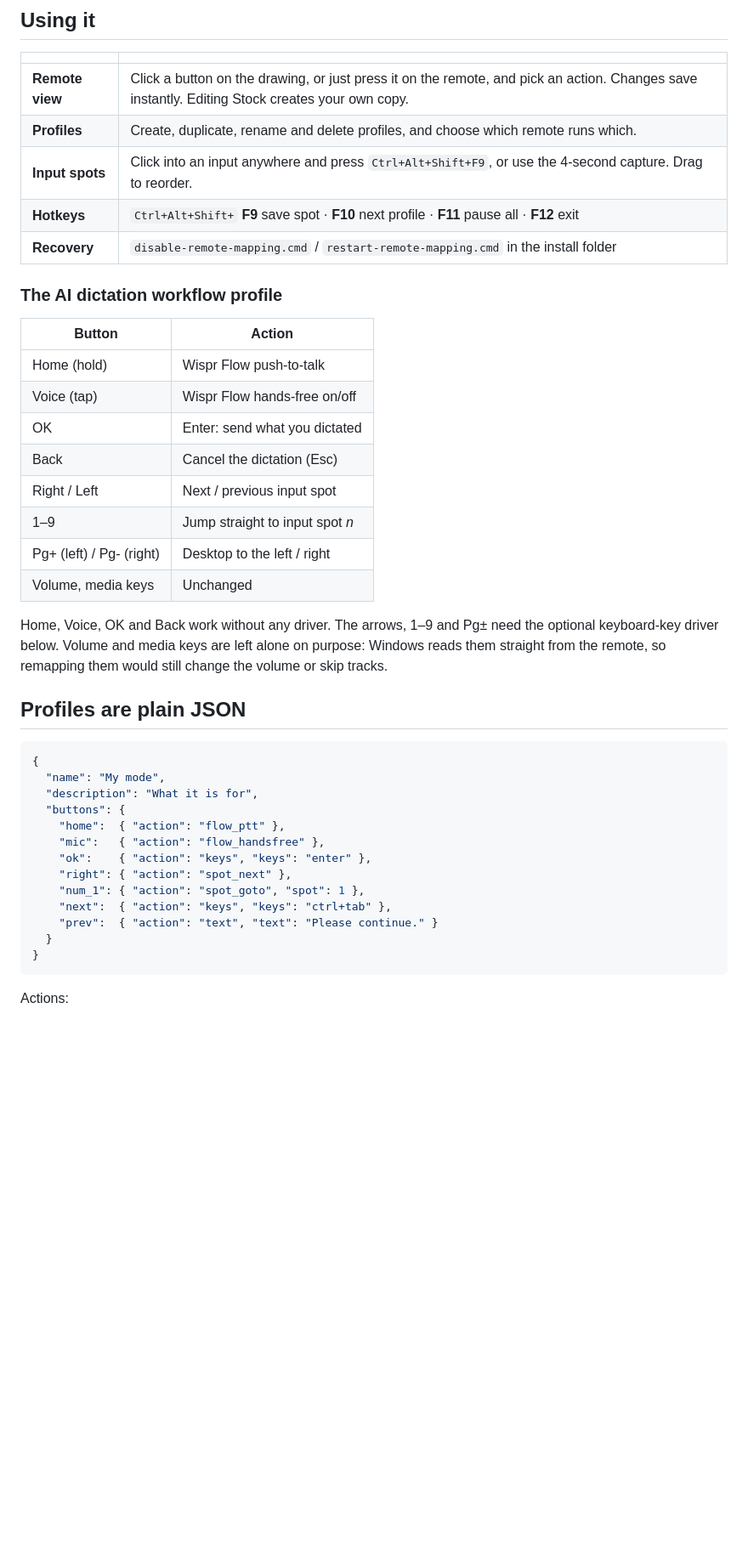
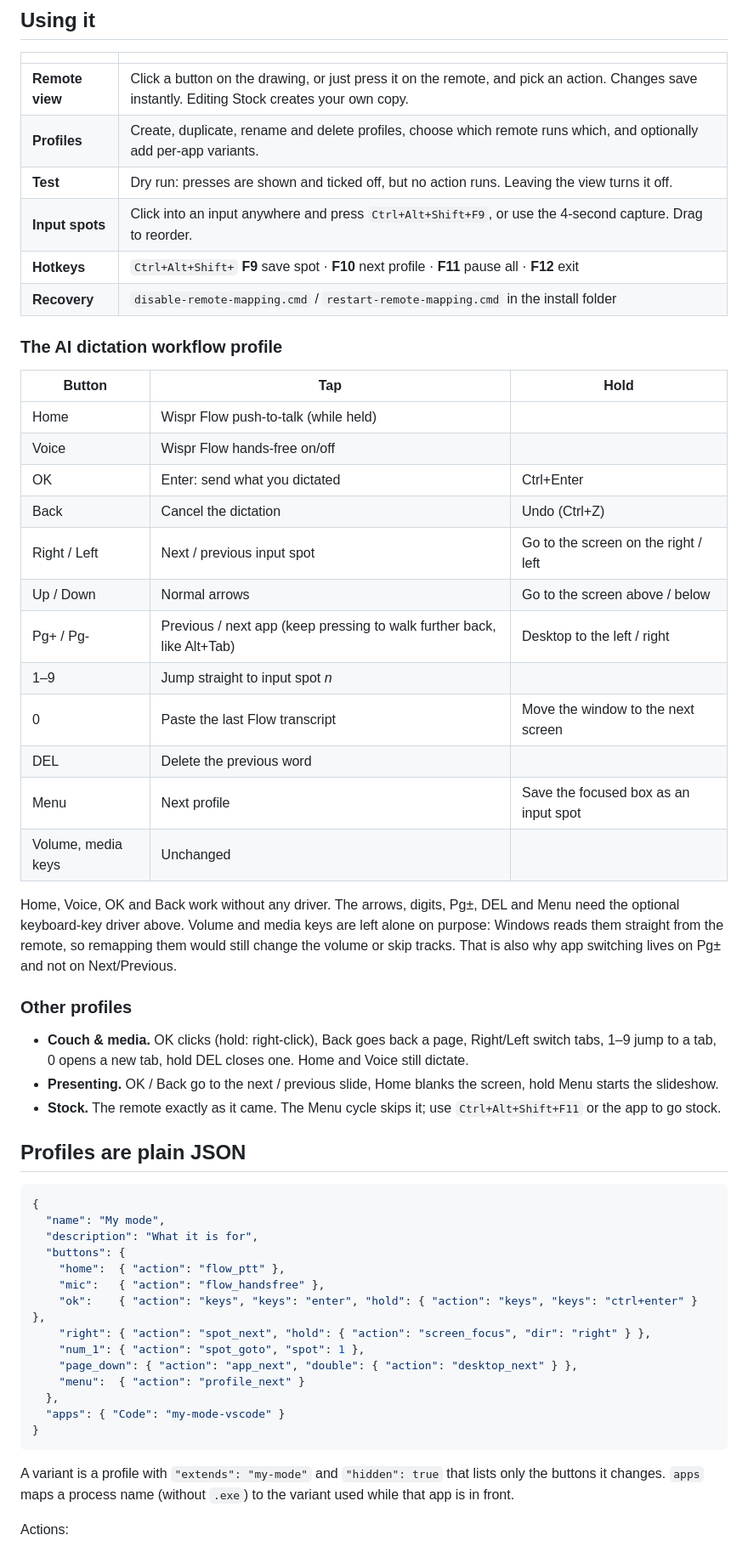
Before and after one commit to RabHanz/airdeck, a Markdown page: README.md, the part around one of its changes. Shown at 85% size. Drawn GitHub-style; blank space fills up the shorter version.

````diff
--- a/README.md
+++ b/README.md
@@ -84,25 +92,36 @@ Windows blocks input from normal apps into elevated windows. Use *Settings → R
 | | |
 |---|---|
 | **Remote view** | Click a button on the drawing, or just press it on the remote, and pick an action. Changes save instantly. Editing Stock creates your own copy. |
-| **Profiles** | Create, duplicate, rename and delete profiles, and choose which remote runs which. |
+| **Profiles** | Create, duplicate, rename and delete profiles, choose which remote runs which, and optionally add per-app variants. |
+| **Test** | Dry run: presses are shown and ticked off, but no action runs. Leaving the view turns it off. |
 | **Input spots** | Click into an input anywhere and press `Ctrl+Alt+Shift+F9`, or use the 4-second capture. Drag to reorder. |
 | **Hotkeys** | `Ctrl+Alt+Shift+` **F9** save spot · **F10** next profile · **F11** pause all · **F12** exit |
 | **Recovery** | `disable-remote-mapping.cmd` / `restart-remote-mapping.cmd` in the install folder |
 
 ### The AI dictation workflow profile
 
-| Button | Action |
-|---|---|
-| Home (hold) | Wispr Flow push-to-talk |
-| Voice (tap) | Wispr Flow hands-free on/off |
-| OK | Enter: send what you dictated |
-| Back | Cancel the dictation (Esc) |
-| Right / Left | Next / previous input spot |
-| 1–9 | Jump straight to input spot *n* |
-| Pg+ (left) / Pg- (right) | Desktop to the left / right |
-| Volume, media keys | Unchanged |
+| Button | Tap | Hold |
+|---|---|---|
+| Home | Wispr Flow push-to-talk (while held) | |
+| Voice | Wispr Flow hands-free on/off | |
+| OK | Enter: send what you dictated | Ctrl+Enter |
+| Back | Cancel the dictation | Undo (Ctrl+Z) |
+| Right / Left | Next / previous input spot | Go to the screen on the right / left |
+| Up / Down | Normal arrows | Go to the screen above / below |
+| Pg+ / Pg- | Previous / next app (keep pressing to walk further back, like Alt+Tab) | Desktop to the left / right |
+| 1–9 | Jump straight to input spot *n* | |
+| 0 | Paste the last Flow transcript | Move the window to the next screen |
+| DEL | Delete the previous word | |
+| Menu | Next profile | Save the focused box as an input spot |
+| Volume, media keys | Unchanged | |
 
-Home, Voice, OK and Back work without any driver. The arrows, 1–9 and Pg± need the optional keyboard-key driver below. Volume and media keys are left alone on purpose: Windows reads them straight from the remote, so remapping them would still change the volume or skip tracks.
+Home, Voice, OK and Back work without any driver. The arrows, digits, Pg±, DEL and Menu need the optional keyboard-key driver above. Volume and media keys are left alone on purpose: Windows reads them straight from the remote, so remapping them would still change the volume or skip tracks. That is also why app switching lives on Pg± and not on Next/Previous.
+
+### Other profiles
+
+- **Couch & media.** OK clicks (hold: right-click), Back goes back a page, Right/Left switch tabs, 1–9 jump to a tab, 0 opens a new tab, hold DEL closes one. Home and Voice still dictate.
+- **Presenting.** OK / Back go to the next / previous slide, Home blanks the screen, hold Menu starts the slideshow.
+- **Stock.** The remote exactly as it came. The Menu cycle skips it; use `Ctrl+Alt+Shift+F11` or the app to go stock.
 
 ## Profiles are plain JSON
 
@@ -113,13 +132,16 @@ Home, Voice, OK and Back work without any driver. The arrows, 1–9 and Pg± nee
   "buttons": {
     "home":  { "action": "flow_ptt" },
     "mic":   { "action": "flow_handsfree" },
-    "ok":    { "action": "keys", "keys": "enter" },
-    "right": { "action": "spot_next" },
+    "ok":    { "action": "keys", "keys": "enter", "hold": { "action": "keys", "keys": "ctrl+enter" } },
+    "right": { "action": "spot_next", "hold": { "action": "screen_focus", "dir": "right" } },
     "num_1": { "action": "spot_goto", "spot": 1 },
-    "next":  { "action": "keys", "keys": "ctrl+tab" },
-    "prev":  { "action": "text", "text": "Please continue." }
-  }
+    "page_down": { "action": "app_next", "double": { "action": "desktop_next" } },
+    "menu":  { "action": "profile_next" }
+  },
+  "apps": { "Code": "my-mode-vscode" }
 }
 ```
 
+A variant is a profile with `"extends": "my-mode"` and `"hidden": true` that lists only the buttons it changes. `apps` maps a process name (without `.exe`) to the variant used while that app is in front.
+
 Actions:
````
Also changed, not shown: other parts of README.md (+16 -5 lines), docs/screenshots/profiles.png, docs/screenshots/settings.png, docs/screenshots/test.png (added), 15 other files.
